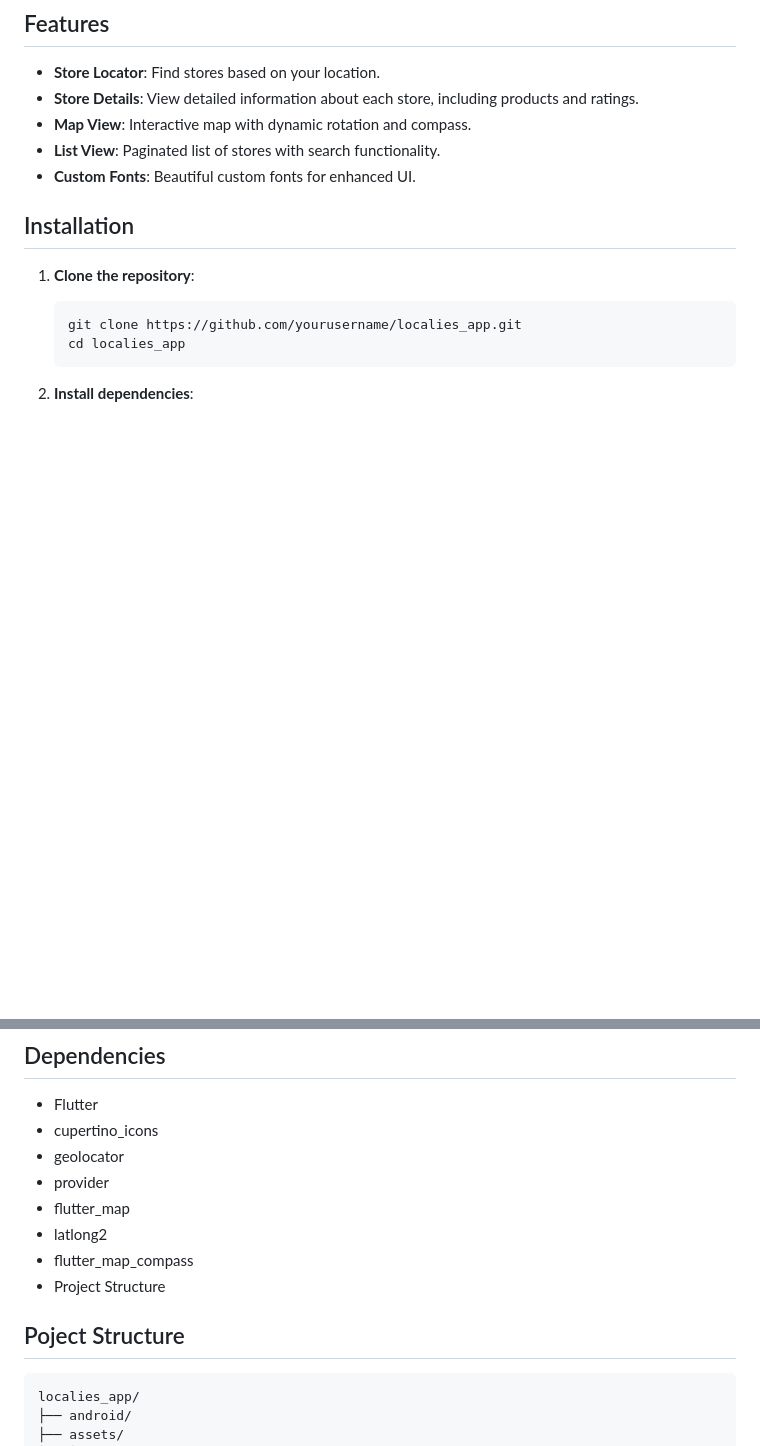
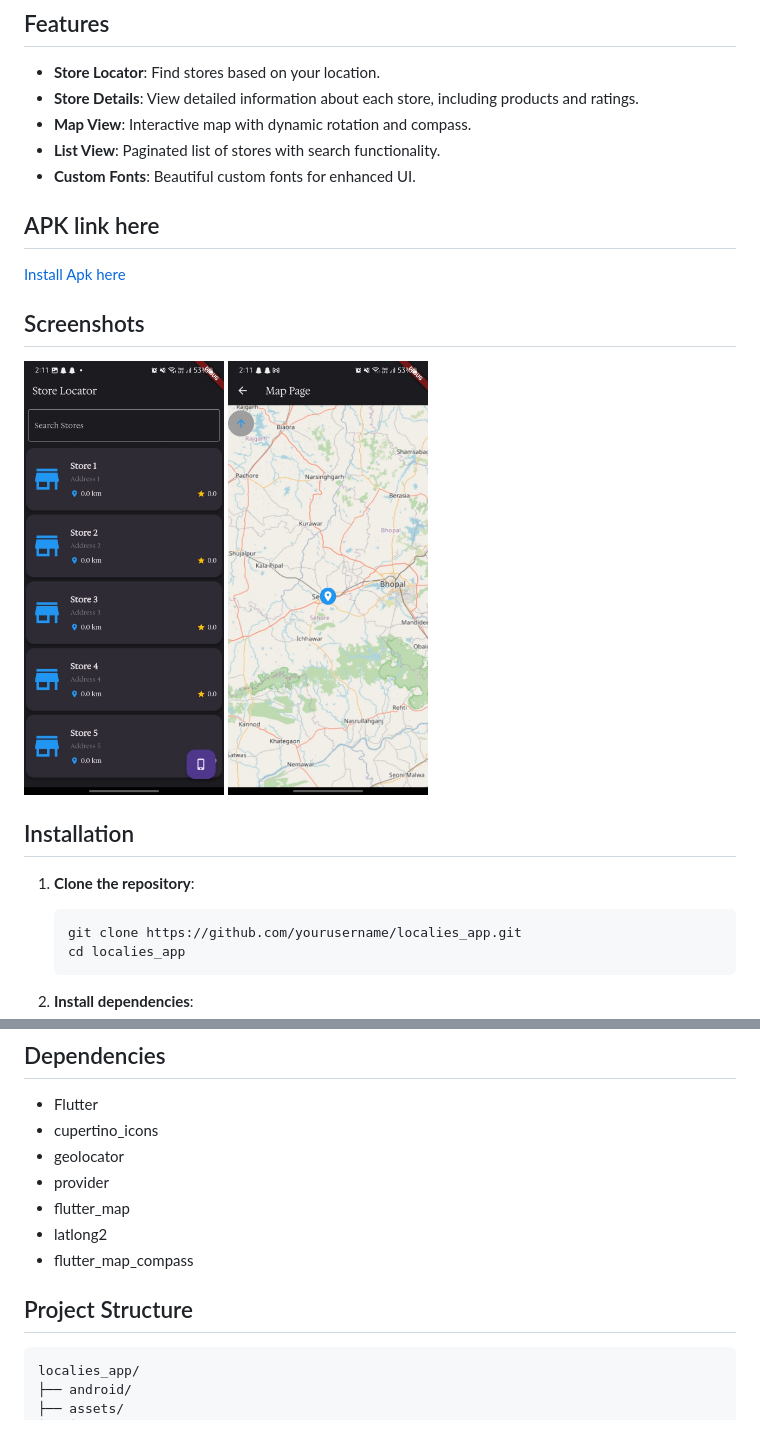
Before and after one commit to Mr-CodeBin/localies_app, a Markdown page: README.md, 2 parts joined by grey strips. GitHub-like rendering; pictures changed too: apk/StoreMap1.jpeg (added), apk/StoreMap2.jpeg (added); blank space fills up the shorter version.

Commit message:
added ss in the readme.md

````diff
--- a/README.md
+++ b/README.md
@@ -10,6 +10,12 @@ Localies App is a Flutter-based mobile application designed to help users locate
 - **List View**: Paginated list of stores with search functionality.
 - **Custom Fonts**: Beautiful custom fonts for enhanced UI.
 
+
+## APK link here
+[Install Apk here](apk/app-release.apk)
+## Screenshots
+
+<img src="apk/StoreMap1.jpeg" width="200"> <img src="apk/StoreMap2.jpeg" width="200">
 
 ## Installation
 
@@ -37,11 +43,11 @@ Localies App is a Flutter-based mobile application designed to help users locate
 - flutter_map
 - latlong2
 - flutter_map_compass
-- Project Structure
 
 
 
-## Poject Structure
+
+## Project Structure
 ```sh
 localies_app/
 ├── android/
````
Also changed, not shown: 1 other file.
